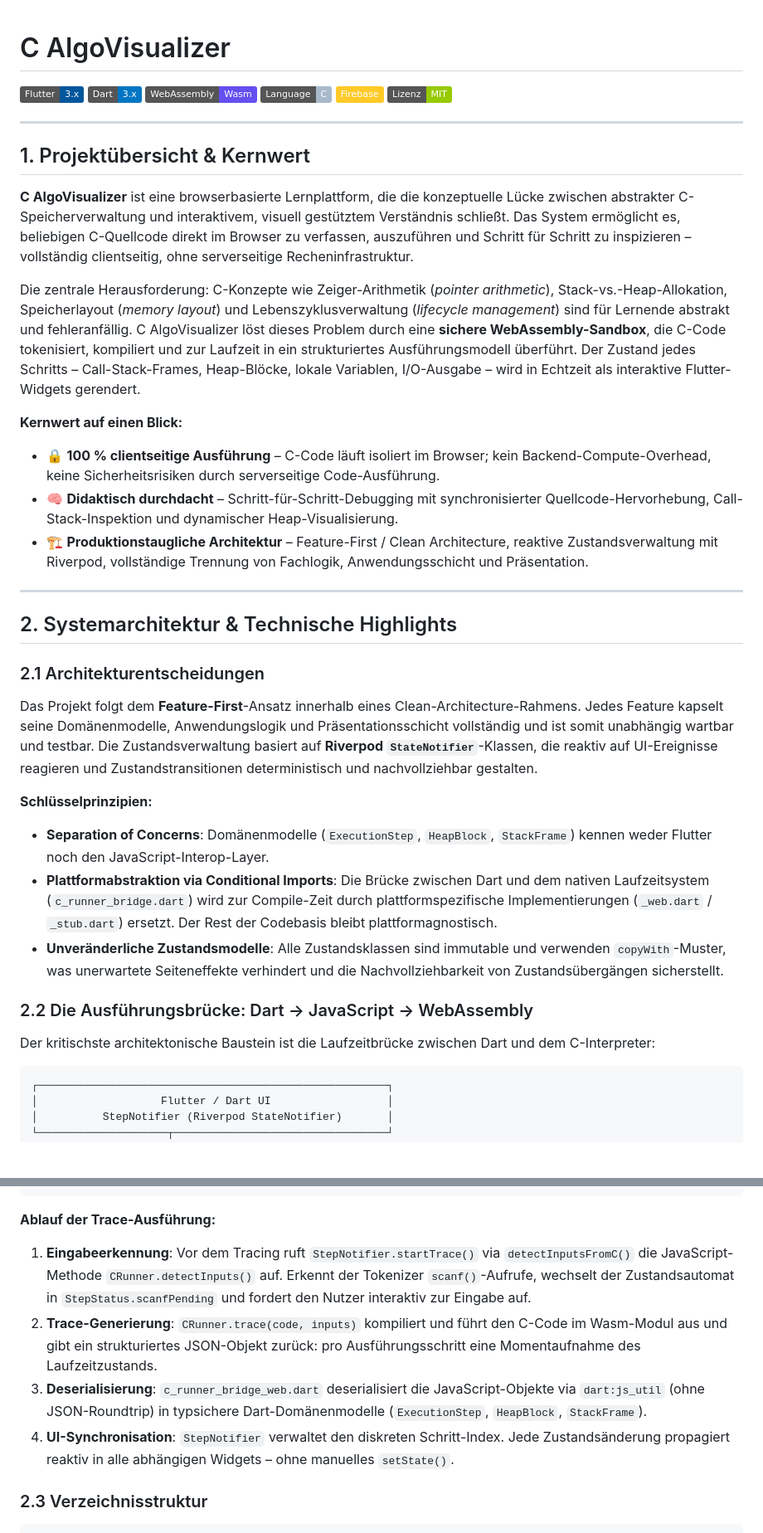
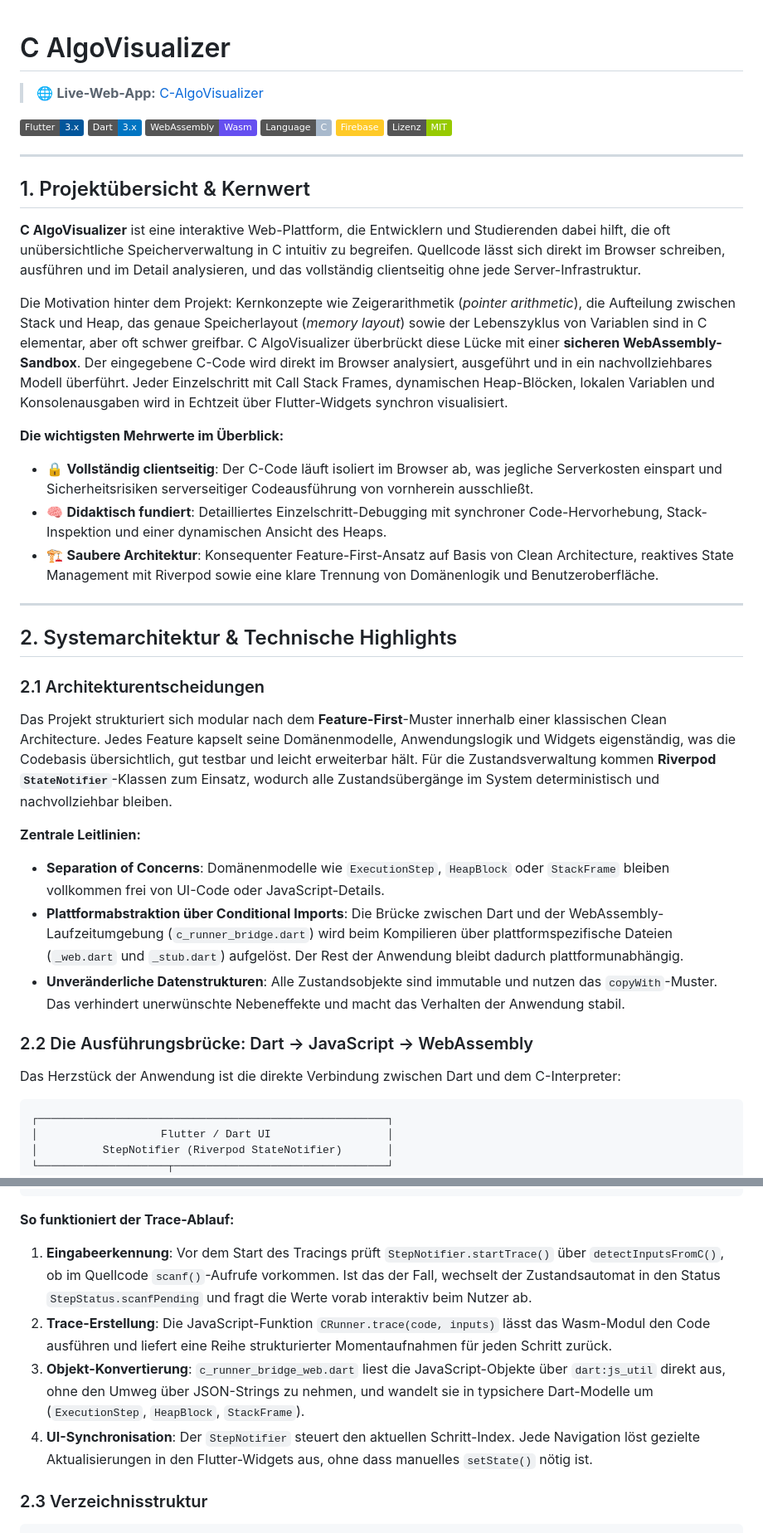
Before and after one commit to Ayateilyes/C_Algovisualizer, a Markdown page: README.md, 2 parts joined by grey strips. Shown at 83% size. Drawn GitHub-style; badges without logos; blank space fills up the shorter version.

````diff
--- a/README.md
+++ b/README.md
@@ -1,4 +1,6 @@
 # C AlgoVisualizer
+
+> 🌐 **Live-Web-App:** [C-AlgoVisualizer](https://c-algovisualizer.web.app/)
 
 ![Flutter](https://img.shields.io/badge/Flutter-3.x-02569B?logo=flutter&logoColor=white)
 ![Dart](https://img.shields.io/badge/Dart-3.x-0175C2?logo=dart&logoColor=white)
@@ -11,14 +13,14 @@
 
 ## 1. Projektübersicht & Kernwert
 
-**C AlgoVisualizer** ist eine browserbasierte Lernplattform, die die konzeptuelle Lücke zwischen abstrakter C-Speicherverwaltung und interaktivem, visuell gestütztem Verständnis schließt. Das System ermöglicht es, beliebigen C-Quellcode direkt im Browser zu verfassen, auszuführen und Schritt für Schritt zu inspizieren – vollständig clientseitig, ohne serverseitige Recheninfrastruktur.
+**C AlgoVisualizer** ist eine interaktive Web-Plattform, die Entwicklern und Studierenden dabei hilft, die oft unübersichtliche Speicherverwaltung in C intuitiv zu begreifen. Quellcode lässt sich direkt im Browser schreiben, ausführen und im Detail analysieren, und das vollständig clientseitig ohne jede Server-Infrastruktur.
 
-Die zentrale Herausforderung: C-Konzepte wie Zeiger-Arithmetik (*pointer arithmetic*), Stack-vs.-Heap-Allokation, Speicherlayout (*memory layout*) und Lebenszyklusverwaltung (*lifecycle management*) sind für Lernende abstrakt und fehleranfällig. C AlgoVisualizer löst dieses Problem durch eine **sichere WebAssembly-Sandbox**, die C-Code tokenisiert, kompiliert und zur Laufzeit in ein strukturiertes Ausführungsmodell überführt. Der Zustand jedes Schritts – Call-Stack-Frames, Heap-Blöcke, lokale Variablen, I/O-Ausgabe – wird in Echtzeit als interaktive Flutter-Widgets gerendert.
+Die Motivation hinter dem Projekt: Kernkonzepte wie Zeigerarithmetik (*pointer arithmetic*), die Aufteilung zwischen Stack und Heap, das genaue Speicherlayout (*memory layout*) sowie der Lebenszyklus von Variablen sind in C elementar, aber oft schwer greifbar. C AlgoVisualizer überbrückt diese Lücke mit einer **sicheren WebAssembly-Sandbox**. Der eingegebene C-Code wird direkt im Browser analysiert, ausgeführt und in ein nachvollziehbares Modell überführt. Jeder Einzelschritt mit Call Stack Frames, dynamischen Heap-Blöcken, lokalen Variablen und Konsolenausgaben wird in Echtzeit über Flutter-Widgets synchron visualisiert.
 
-**Kernwert auf einen Blick:**
-- 🔒 **100 % clientseitige Ausführung** – C-Code läuft isoliert im Browser; kein Backend-Compute-Overhead, keine Sicherheitsrisiken durch serverseitige Code-Ausführung.
-- 🧠 **Didaktisch durchdacht** – Schritt-für-Schritt-Debugging mit synchronisierter Quellcode-Hervorhebung, Call-Stack-Inspektion und dynamischer Heap-Visualisierung.
-- 🏗 **Produktionstaugliche Architektur** – Feature-First / Clean Architecture, reaktive Zustandsverwaltung mit Riverpod, vollständige Trennung von Fachlogik, Anwendungsschicht und Präsentation.
+**Die wichtigsten Mehrwerte im Überblick:**
+- 🔒 **Vollständig clientseitig**: Der C-Code läuft isoliert im Browser ab, was jegliche Serverkosten einspart und Sicherheitsrisiken serverseitiger Codeausführung von vornherein ausschließt.
+- 🧠 **Didaktisch fundiert**: Detailliertes Einzelschritt-Debugging mit synchroner Code-Hervorhebung, Stack-Inspektion und einer dynamischen Ansicht des Heaps.
+- 🏗 **Saubere Architektur**: Konsequenter Feature-First-Ansatz auf Basis von Clean Architecture, reaktives State Management mit Riverpod sowie eine klare Trennung von Domänenlogik und Benutzeroberfläche.
 
 ---
 
@@ -26,16 +28,16 @@ Die zentrale Herausforderung: C-Konzepte wie Zeiger-Arithmetik (*pointer arithme
 
 ### 2.1 Architekturentscheidungen
 
-Das Projekt folgt dem **Feature-First**-Ansatz innerhalb eines Clean-Architecture-Rahmens. Jedes Feature kapselt seine Domänenmodelle, Anwendungslogik und Präsentationsschicht vollständig und ist somit unabhängig wartbar und testbar. Die Zustandsverwaltung basiert auf **Riverpod `StateNotifier`**-Klassen, die reaktiv auf UI-Ereignisse reagieren und Zustandstransitionen deterministisch und nachvollziehbar gestalten.
+Das Projekt strukturiert sich modular nach dem **Feature-First**-Muster innerhalb einer klassischen Clean Architecture. Jedes Feature kapselt seine Domänenmodelle, Anwendungslogik und Widgets eigenständig, was die Codebasis übersichtlich, gut testbar und leicht erweiterbar hält. Für die Zustandsverwaltung kommen **Riverpod `StateNotifier`**-Klassen zum Einsatz, wodurch alle Zustandsübergänge im System deterministisch und nachvollziehbar bleiben.
 
-**Schlüsselprinzipien:**
-- **Separation of Concerns**: Domänenmodelle (`ExecutionStep`, `HeapBlock`, `StackFrame`) kennen weder Flutter noch den JavaScript-Interop-Layer.
-- **Plattformabstraktion via Conditional Imports**: Die Brücke zwischen Dart und dem nativen Laufzeitsystem (`c_runner_bridge.dart`) wird zur Compile-Zeit durch plattformspezifische Implementierungen (`_web.dart` / `_stub.dart`) ersetzt. Der Rest der Codebasis bleibt plattformagnostisch.
-- **Unveränderliche Zustandsmodelle**: Alle Zustandsklassen sind immutable und verwenden `copyWith`-Muster, was unerwartete Seiteneffekte verhindert und die Nachvollziehbarkeit von Zustandsübergängen sicherstellt.
+**Zentrale Leitlinien:**
+- **Separation of Concerns**: Domänenmodelle wie `ExecutionStep`, `HeapBlock` oder `StackFrame` bleiben vollkommen frei von UI-Code oder JavaScript-Details.
+- **Plattformabstraktion über Conditional Imports**: Die Brücke zwischen Dart und der WebAssembly-Laufzeitumgebung (`c_runner_bridge.dart`) wird beim Kompilieren über plattformspezifische Dateien (`_web.dart` und `_stub.dart`) aufgelöst. Der Rest der Anwendung bleibt dadurch plattformunabhängig.
+- **Unveränderliche Datenstrukturen**: Alle Zustandsobjekte sind immutable und nutzen das `copyWith`-Muster. Das verhindert unerwünschte Nebeneffekte und macht das Verhalten der Anwendung stabil.
 
 ### 2.2 Die Ausführungsbrücke: Dart → JavaScript → WebAssembly
 
-Der kritischste architektonische Baustein ist die Laufzeitbrücke zwischen Dart und dem C-Interpreter:
+Das Herzstück der Anwendung ist die direkte Verbindung zwischen Dart und dem C-Interpreter:
 
 ```
 ┌──────────────────────────────────────────────────────┐
@@ -56,12 +58,12 @@ Der kritischste architektonische Baustein ist die Laufzeitbrücke zwischen Dart
 └──────────────────────────────────────────────────────┘
 ```
 
-**Ablauf der Trace-Ausführung:**
+**So funktioniert der Trace-Ablauf:**
 
-1. **Eingabeerkennung**: Vor dem Tracing ruft `StepNotifier.startTrace()` via `detectInputsFromC()` die JavaScript-Methode `CRunner.detectInputs()` auf. Erkennt der Tokenizer `scanf()`-Aufrufe, wechselt der Zustandsautomat in `StepStatus.scanfPending` und fordert den Nutzer interaktiv zur Eingabe auf.
-2. **Trace-Generierung**: `CRunner.trace(code, inputs)` kompiliert und führt den C-Code im Wasm-Modul aus und gibt ein strukturiertes JSON-Objekt zurück: pro Ausführungsschritt eine Momentaufnahme des Laufzeitzustands.
-3. **Deserialisierung**: `c_runner_bridge_web.dart` deserialisiert die JavaScript-Objekte via `dart:js_util` (ohne JSON-Roundtrip) in typsichere Dart-Domänenmodelle (`ExecutionStep`, `HeapBlock`, `StackFrame`).
-4. **UI-Synchronisation**: `StepNotifier` verwaltet den diskreten Schritt-Index. Jede Zustandsänderung propagiert reaktiv in alle abhängigen Widgets – ohne manuelles `setState()`.
+1. **Eingabeerkennung**: Vor dem Start des Tracings prüft `StepNotifier.startTrace()` über `detectInputsFromC()`, ob im Quellcode `scanf()`-Aufrufe vorkommen. Ist das der Fall, wechselt der Zustandsautomat in den Status `StepStatus.scanfPending` und fragt die Werte vorab interaktiv beim Nutzer ab.
+2. **Trace-Erstellung**: Die JavaScript-Funktion `CRunner.trace(code, inputs)` lässt das Wasm-Modul den Code ausführen und liefert eine Reihe strukturierter Momentaufnahmen für jeden Schritt zurück.
+3. **Objekt-Konvertierung**: `c_runner_bridge_web.dart` liest die JavaScript-Objekte über `dart:js_util` direkt aus, ohne den Umweg über JSON-Strings zu nehmen, und wandelt sie in typsichere Dart-Modelle um (`ExecutionStep`, `HeapBlock`, `StackFrame`).
+4. **UI-Synchronisation**: Der `StepNotifier` steuert den aktuellen Schritt-Index. Jede Navigation löst gezielte Aktualisierungen in den Flutter-Widgets aus, ohne dass manuelles `setState()` nötig ist.
 
 ### 2.3 Verzeichnisstruktur
 
````
Also changed, not shown: other parts of README.md (+45 -45 lines).
